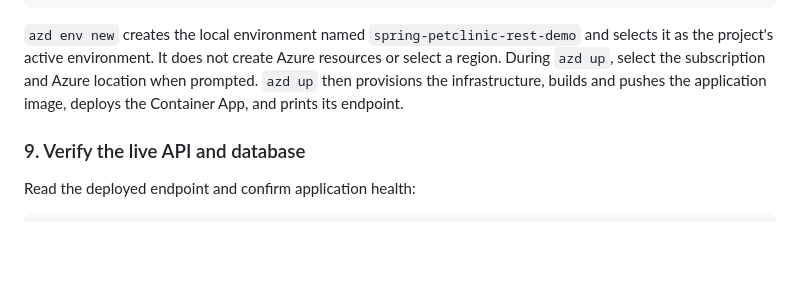
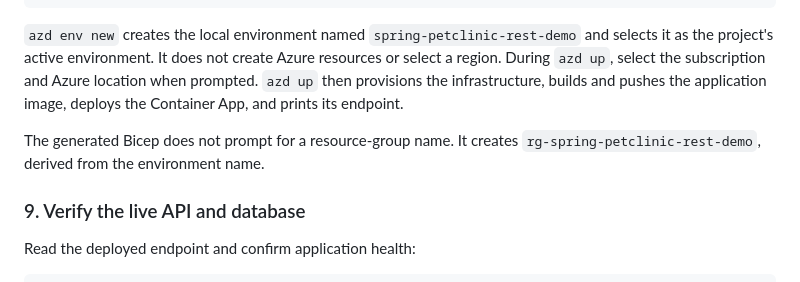
Before and after one commit to weidongxu-microsoft/azure-dev-spring-extension-tests, a Markdown page: HOW-TO-TEST-OFFLINE.md, the part around the change. Drawn GitHub-style; blank space fills up the shorter version.

Commit message:
Document generated resource group
Co-authored-by: Copilot <223556219+Copilot@users.noreply.github.com>

```diff
--- a/HOW-TO-TEST-OFFLINE.md
+++ b/HOW-TO-TEST-OFFLINE.md
@@ -159,6 +159,9 @@ environment. It does not create Azure resources or select a region. During
 then provisions the infrastructure, builds and pushes the application image,
 deploys the Container App, and prints its endpoint.
 
+The generated Bicep does not prompt for a resource-group name. It creates
+`rg-spring-petclinic-rest-demo`, derived from the environment name.
+
 ### 9. Verify the live API and database
 
 Read the deployed endpoint and confirm application health:
```
